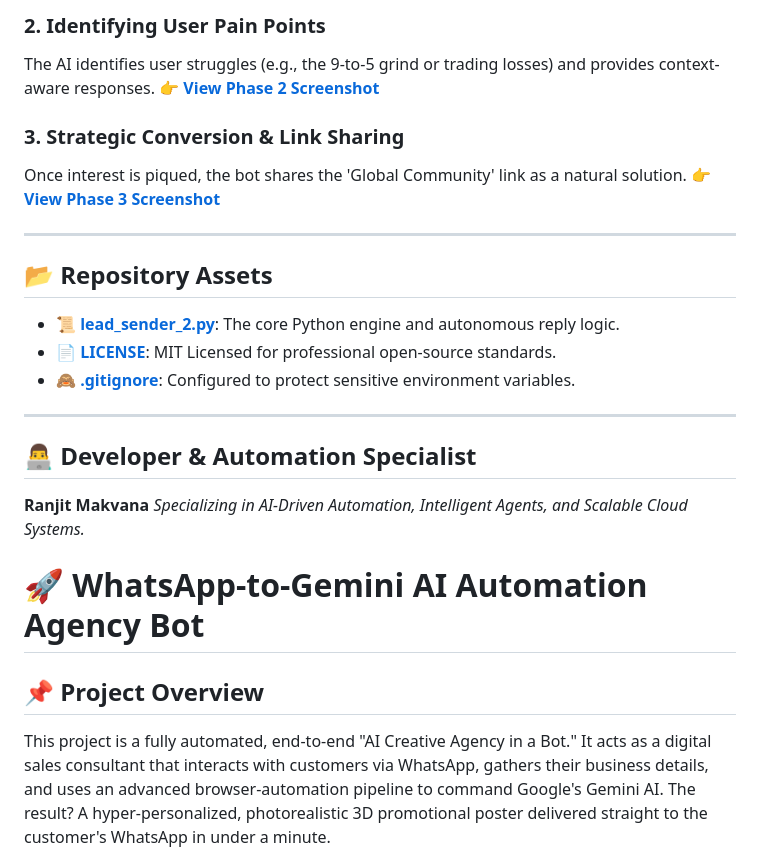
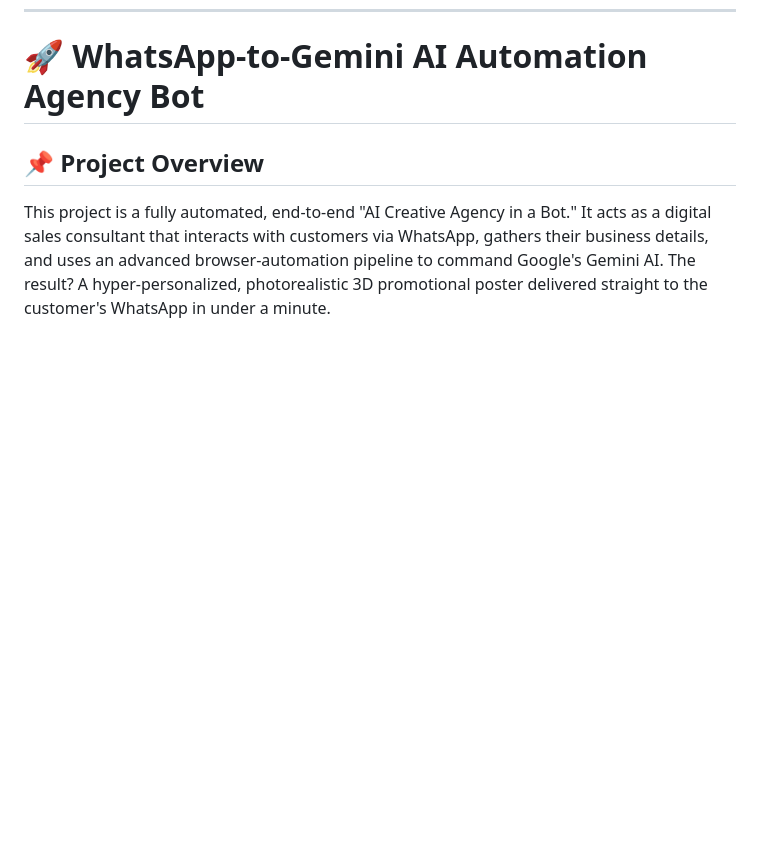
Before and after one commit to rvmakvana1/python-ai-automation-projects, a Markdown page: README.md, the part around one of its changes. GitHub-like rendering; blank space fills up the shorter version.

```diff
--- a/README.md
+++ b/README.md
@@ -39,24 +7,3 @@ The bot initiates contact with a non-salesy icebreaker to establish its persona.
-### **2. Identifying User Pain Points**
-The AI identifies user struggles (e.g., the 9-to-5 grind or trading losses) and provides context-aware responses.
-👉 **[View Phase 2 Screenshot](https://github.com/rvmakvana1/python-ai-automation-projects/blob/main/Crypto%20Guide%202.png)**
-
-### **3. Strategic Conversion & Link Sharing**
-Once interest is piqued, the bot shares the 'Global Community' link as a natural solution.
-👉 **[View Phase 3 Screenshot](https://github.com/rvmakvana1/python-ai-automation-projects/blob/main/Crypto%20Guide%203.png)**
-
----
-
-## 📂 Repository Assets
-
-* 📜 **[lead_sender_2.py](https://github.com/rvmakvana1/python-ai-automation-projects/blob/main/lead_sender_2.py)**: The core Python engine and autonomous reply logic.
-* 📄 **[LICENSE](./LICENSE)**: MIT Licensed for professional open-source standards.
-* 🙈 **[.gitignore](./.gitignore)**: Configured to protect sensitive environment variables.
-
----
-
-## 👨‍💻 Developer & Automation Specialist
-**Ranjit Makvana**
-*Specializing in AI-Driven Automation, Intelligent Agents, and Scalable Cloud Systems.*
 
 
 # 🚀 WhatsApp-to-Gemini AI Automation Agency Bot
```
Also changed, not shown: other parts of README.md (+0 -32 lines).
